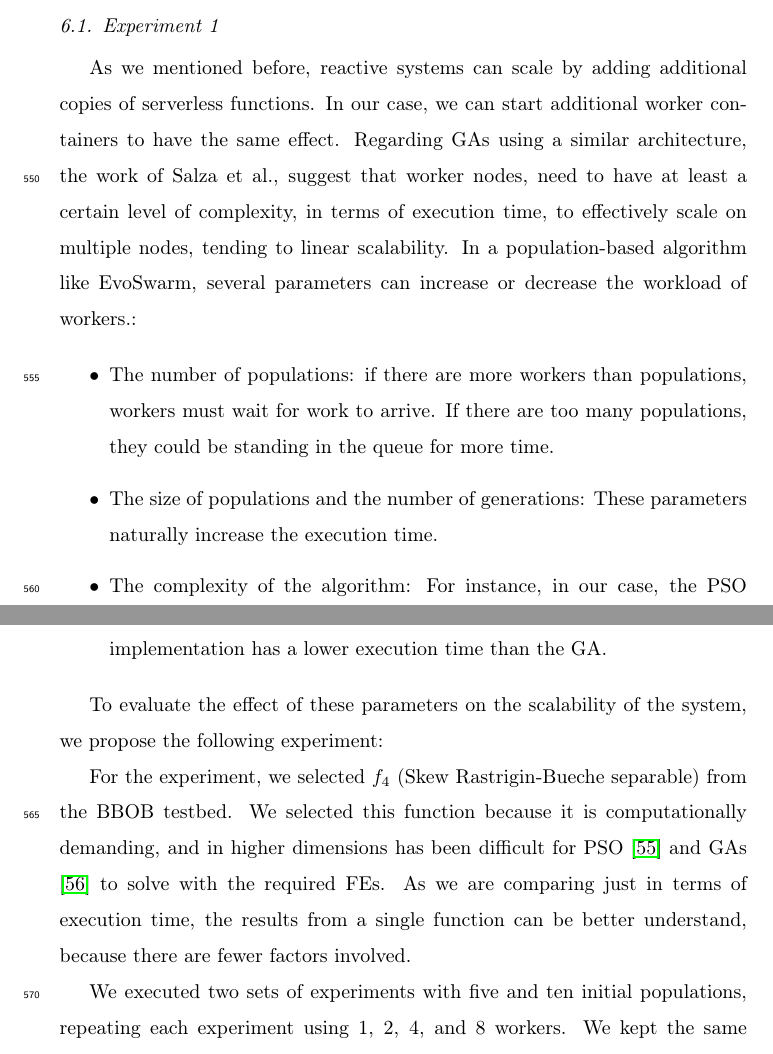
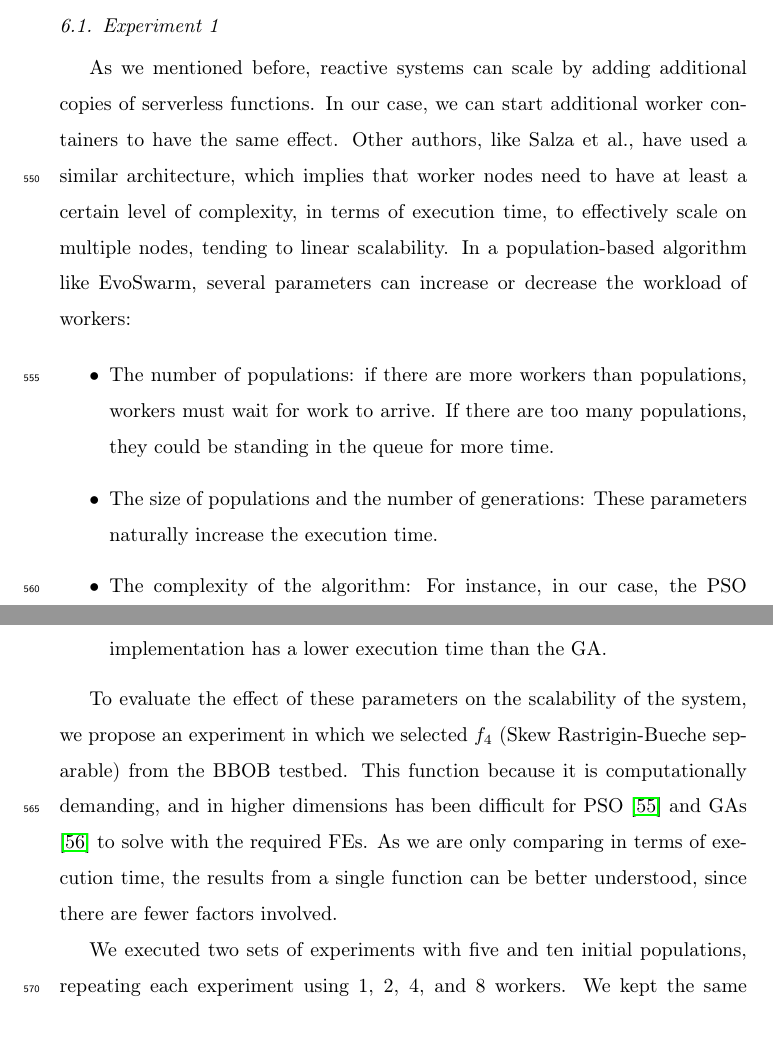
Before and after one commit to mariosky/2019-FGCS-Swarm, a LaTeX paper (draft.tex): two parts of pages 27 and 28 of 36, joined at a grey line, cut so that both start at the same text. Compiled offline with pdfLaTeX.

Commit message:
Some comments to the first experiment

```diff
--- a/draft.tex
+++ b/draft.tex
@@ -998,13 +997,17 @@ number of FEs is $200,000$, which is the same as $40*50*10*10$.
 \label{sec:exp1}
 % Experiment 1
 
+% What is the main objective of this experiment? Measure scalability?
+% - JJ
 As we mentioned before, reactive systems can scale by adding additional copies
 of serverless functions. In our case, we can start additional worker containers
-to have the same effect. Regarding GAs using a similar architecture, the work of
-Salza et al., suggest that worker nodes, need to have at least a certain level
+to have the same effect. Other authors, like Salza et al., % add
+                                % reference - JJ
+have used a
+similar architecture, which implies that worker nodes need to have at least a certain level
 of complexity, in terms of execution time,  to effectively scale on multiple
 nodes, tending to linear scalability. In a population-based algorithm like
-EvoSwarm, several parameters can increase or decrease the workload of workers.:
+EvoSwarm, several parameters can increase or decrease the workload of workers:
 
 \begin{itemize}
     \item The number of populations: if there are more workers than populations, workers
@@ -1017,14 +1020,12 @@ EvoSwarm, several parameters can increase or decrease the workload of workers.:
 \end{itemize}
 
 To evaluate the effect of these parameters on the scalability of the system, we
-propose the following experiment:
-
-For the experiment, we selected $f_4$ (Skew Rastrigin-Bueche separable) from the
-BBOB testbed. We selected this function because it is computationally demanding,
+propose  an experiment in which we selected $f_4$ (Skew Rastrigin-Bueche separable) from the
+BBOB testbed. This function because it is computationally demanding,
 and in higher dimensions has been difficult for PSO \cite{el2009black} and GAs
-\cite{nicolau2009application} to solve with the required FEs. As we are
-comparing just in terms of execution time, the results from a single function
-can be better understand, because there are fewer factors involved.
+\cite{nicolau2009application} to solve with the required FEs. As we
+are only comparing in terms of execution time, the results from a single function
+can be better understood, since there are fewer factors involved.
 
 We executed two sets of experiments with five and ten initial populations,
 repeating each experiment using  1, 2, 4, and 8 workers.  We kept the same
```
Also changed, not shown: draft.tex (3 more changed lines).
